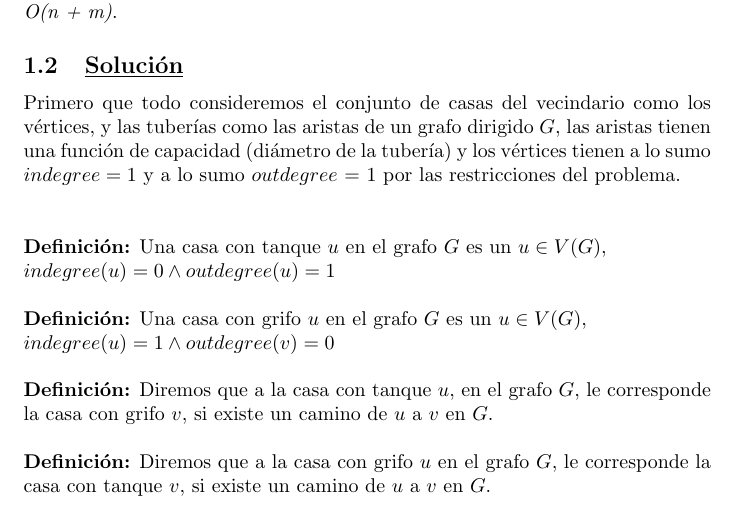
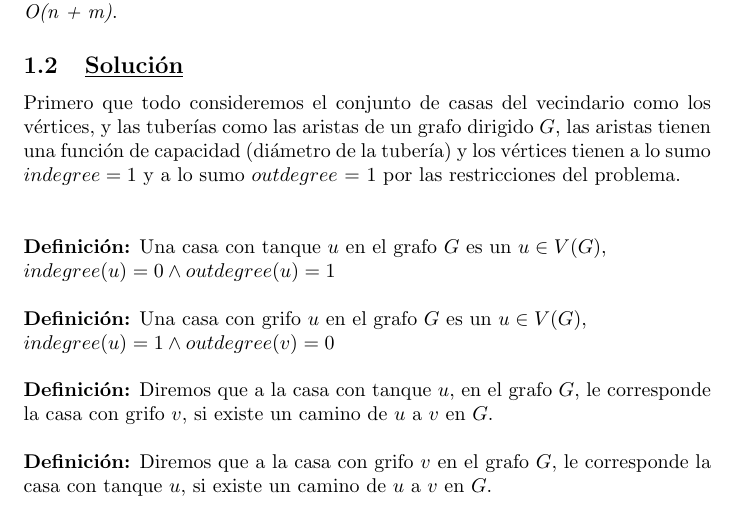
Before and after one commit to dcruzp/Proyecto-de-EDA, a LaTeX paper (informeProyectoEDAII/informeProyectoEDAII.tex): part of page 3 of 23, cut so that both start at the same text. Compiled offline with pdfLaTeX.

Commit message:
Corregidos errores de redaccion

```diff
--- a/informeProyectoEDAII/informeProyectoEDAII.tex
+++ b/informeProyectoEDAII/informeProyectoEDAII.tex
@@ -78,8 +78,8 @@
     \noindent \textbf{Definici\'on:} Diremos que a la casa con tanque $u$, en el grafo $G$, le corresponde la casa con grifo
      $v$, si existe un camino de $u$ a $v$ en $G$.\\
 
-     \noindent \textbf{Definici\'on:} Diremos que a la casa con grifo $u$ en el
-    grafo $G$, le corresponde la casa con tanque $v$, si existe un camino de $u$ a $v$ en $G$.\\\\
+     \noindent \textbf{Definici\'on:} Diremos que a la casa con grifo $v$ en el
+    grafo $G$, le corresponde la casa con tanque $u$, si existe un camino de $u$ a $v$ en $G$.\\\\
 
     \noindent \textbf{Proposici\'on 1:} A cada casa con tanque $u \in V(G)$ le corresponde una \'unica casa con grifo $v \in V(G)$.\\
 
```
